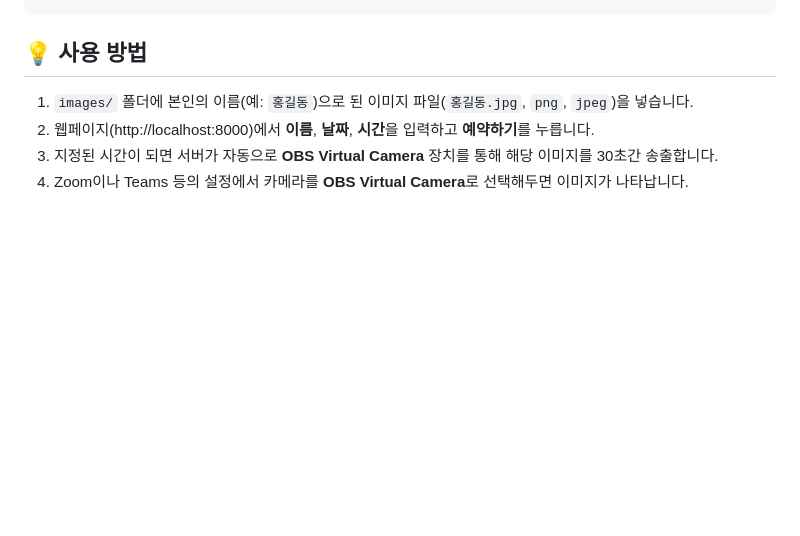
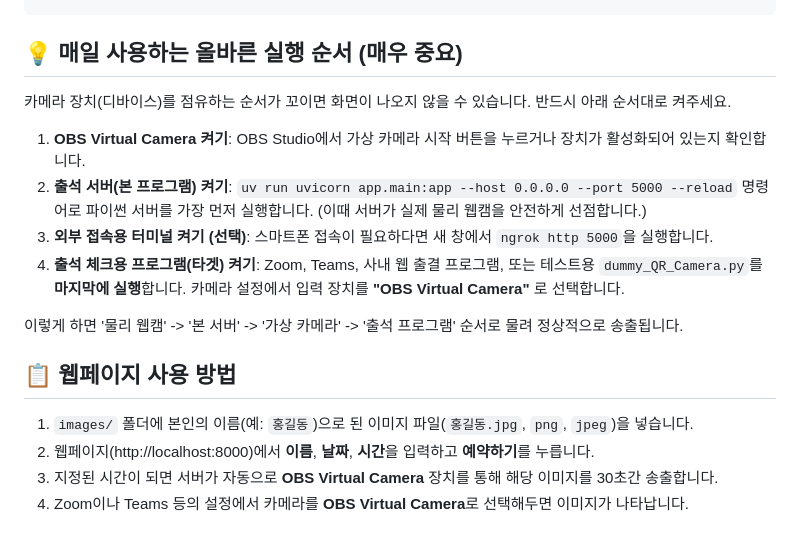
Before and after one commit to Maru625/attendance_2, a Markdown page: README.md, the part around the change. Drawn GitHub-style; blank space fills up the shorter version.

Commit message:
docs: 매일 사용하는 올바른 프로그램 실행 순서 안내 추가 (README)

````diff
--- a/README.md
+++ b/README.md
@@ -67,7 +67,17 @@ attendance_2/
 └── README.md                 # Project Documentation
 ```
 
-## 💡 사용 방법
+## 💡 매일 사용하는 올바른 실행 순서 (매우 중요)
+카메라 장치(디바이스)를 점유하는 순서가 꼬이면 화면이 나오지 않을 수 있습니다. 반드시 아래 순서대로 켜주세요.
+
+1.  **OBS Virtual Camera 켜기**: OBS Studio에서 가상 카메라 시작 버튼을 누르거나 장치가 활성화되어 있는지 확인합니다.
+2.  **출석 서버(본 프로그램) 켜기**: `uv run uvicorn app.main:app --host 0.0.0.0 --port 5000 --reload` 명령어로 파이썬 서버를 가장 먼저 실행합니다. (이때 서버가 실제 물리 웹캠을 안전하게 선점합니다.)
+3.  **외부 접속용 터미널 켜기 (선택)**: 스마트폰 접속이 필요하다면 새 창에서 `ngrok http 5000`을 실행합니다.
+4.  **출석 체크용 프로그램(타겟) 켜기**: Zoom, Teams, 사내 웹 출결 프로그램, 또는 테스트용 `dummy_QR_Camera.py`를 **마지막에 실행**합니다. 카메라 설정에서 입력 장치를 **"OBS Virtual Camera"** 로 선택합니다.
+
+이렇게 하면 '물리 웹캠' -> '본 서버' -> '가상 카메라' -> '출석 프로그램' 순서로 물려 정상적으로 송출됩니다.
+
+## 📋 웹페이지 사용 방법
 
 1.  `images/` 폴더에 본인의 이름(예: `홍길동`)으로 된 이미지 파일(`홍길동.jpg`, `png`, `jpeg`)을 넣습니다.
 2.  웹페이지(http://localhost:8000)에서 **이름**, **날짜**, **시간**을 입력하고 **예약하기**를 누릅니다.
````
